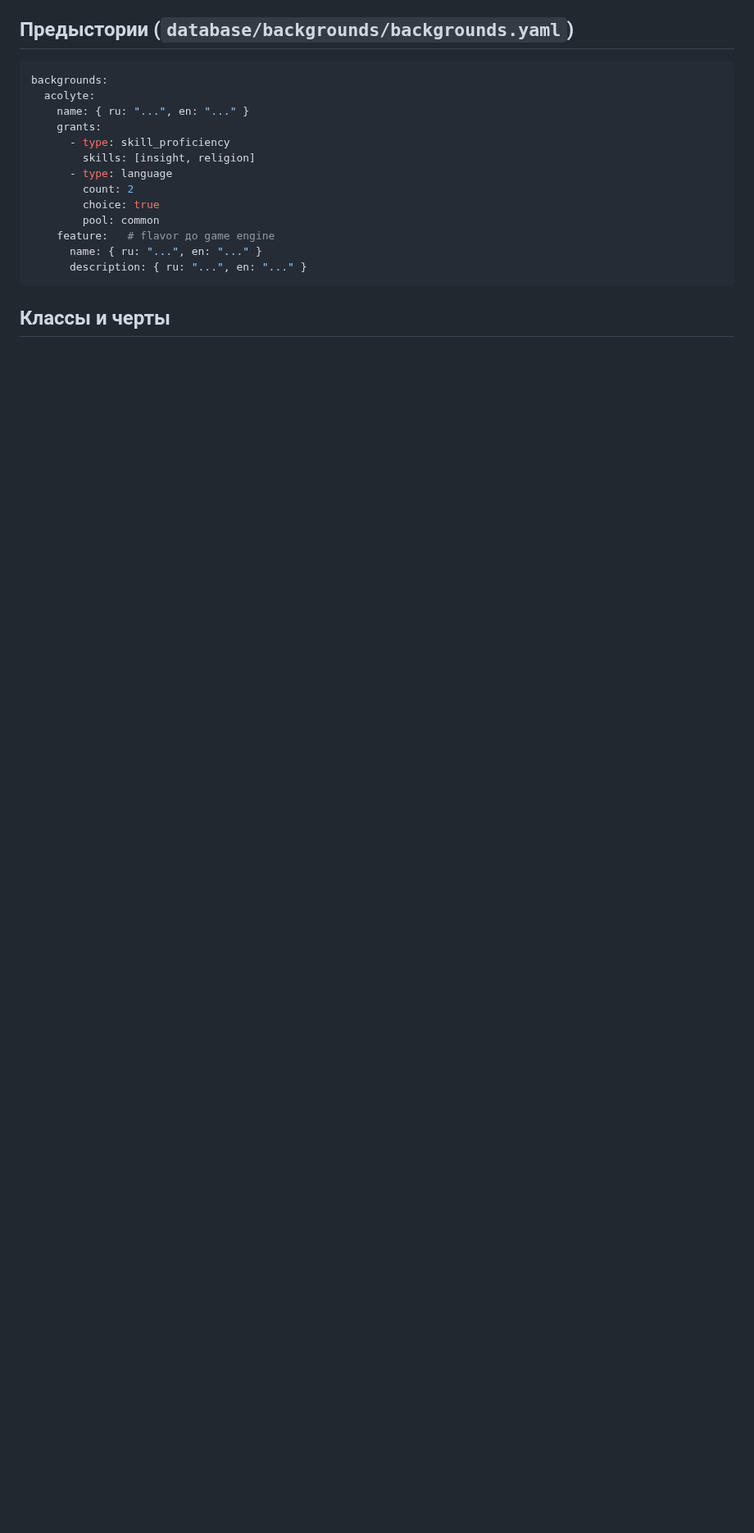
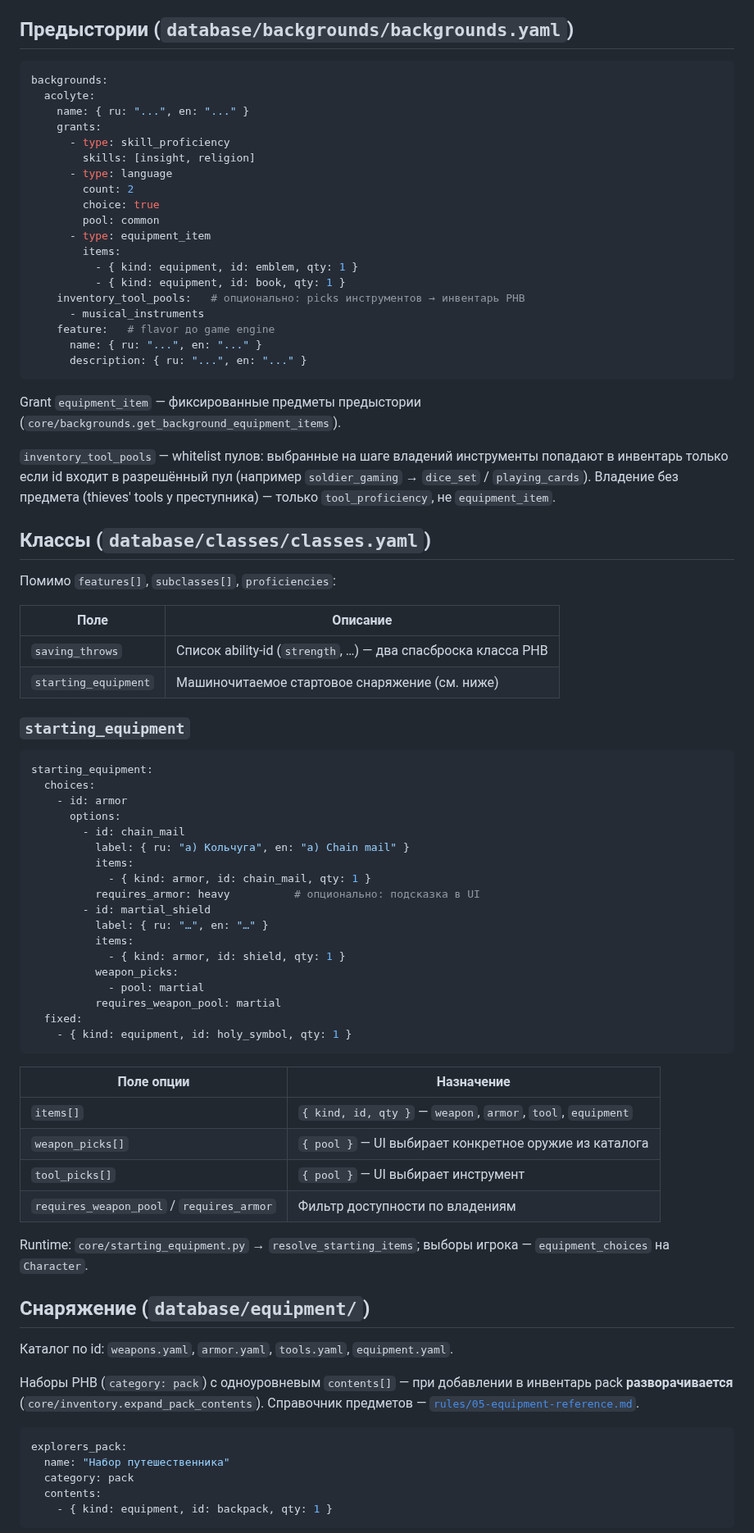
Before and after one commit to discipleartem/dnd_mud, a Markdown page: docs/DATA_SCHEMA.md, the part around one of its changes. Shown at 82% size. Drawn GitHub-style; blank space fills up the shorter version.

Commit message:
docs: document starting equipment and character inventory in DATA_SCHEMA
Schema now matches implemented saves, class starting_equipment, background
equipment_item grants, pack contents, and Character save JSON fields.

Co-authored-by: Cursor <cursoragent@cursor.com>

````diff
--- a/docs/DATA_SCHEMA.md
+++ b/docs/DATA_SCHEMA.md
@@ -102,9 +103,73 @@ backgrounds:
         count: 2
         choice: true
         pool: common
+      - type: equipment_item
+        items:
+          - { kind: equipment, id: emblem, qty: 1 }
+          - { kind: equipment, id: book, qty: 1 }
+    inventory_tool_pools:   # опционально: picks инструментов → инвентарь PHB
+      - musical_instruments
     feature:   # flavor до game engine
       name: { ru: "...", en: "..." }
       description: { ru: "...", en: "..." }
 ```
 
-## Классы и черты
+Grant `equipment_item` — фиксированные предметы предыстории (`core/backgrounds.get_background_equipment_items`).
+
+`inventory_tool_pools` — whitelist пулов: выбранные на шаге владений инструменты попадают в инвентарь только если id входит в разрешённый пул (например `soldier_gaming` → `dice_set` / `playing_cards`). Владение без предмета (thieves' tools у преступника) — только `tool_proficiency`, не `equipment_item`.
+
+## Классы (`database/classes/classes.yaml`)
+
+Помимо `features[]`, `subclasses[]`, `proficiencies`:
+
+| Поле | Описание |
+|------|----------|
+| `saving_throws` | Список ability-id (`strength`, …) — два спасброска класса PHB |
+| `starting_equipment` | Машиночитаемое стартовое снаряжение (см. ниже) |
+
+### `starting_equipment`
+
+```yaml
+starting_equipment:
+  choices:
+    - id: armor
+      options:
+        - id: chain_mail
+          label: { ru: "а) Кольчуга", en: "a) Chain mail" }
+          items:
+            - { kind: armor, id: chain_mail, qty: 1 }
+          requires_armor: heavy          # опционально: подсказка в UI
+        - id: martial_shield
+          label: { ru: "…", en: "…" }
+          items:
+            - { kind: armor, id: shield, qty: 1 }
+          weapon_picks:
+            - pool: martial
+          requires_weapon_pool: martial
+  fixed:
+    - { kind: equipment, id: holy_symbol, qty: 1 }
+```
+
+| Поле опции | Назначение |
+|------------|------------|
+| `items[]` | `{ kind, id, qty }` — `weapon`, `armor`, `tool`, `equipment` |
+| `weapon_picks[]` | `{ pool }` — UI выбирает конкретное оружие из каталога |
+| `tool_picks[]` | `{ pool }` — UI выбирает инструмент |
+| `requires_weapon_pool` / `requires_armor` | Фильтр доступности по владениям |
+
+Runtime: `core/starting_equipment.py` → `resolve_starting_items`; выборы игрока — `equipment_choices` на `Character`.
+
+## Снаряжение (`database/equipment/`)
+
+Каталог по id: `weapons.yaml`, `armor.yaml`, `tools.yaml`, `equipment.yaml`.
+
+Наборы PHB (`category: pack`) с одноуровневым `contents[]` — при добавлении в инвентарь pack **разворачивается** (`core/inventory.expand_pack_contents`). Справочник предметов — [`rules/05-equipment-reference.md`](rules/05-equipment-reference.md).
+
+```yaml
+explorers_pack:
+  name: "Набор путешественника"
+  category: pack
+  contents:
+    - { kind: equipment, id: backpack, qty: 1 }
+```
+
````
Also changed, not shown: other parts of docs/DATA_SCHEMA.md (+13 -1 lines).
